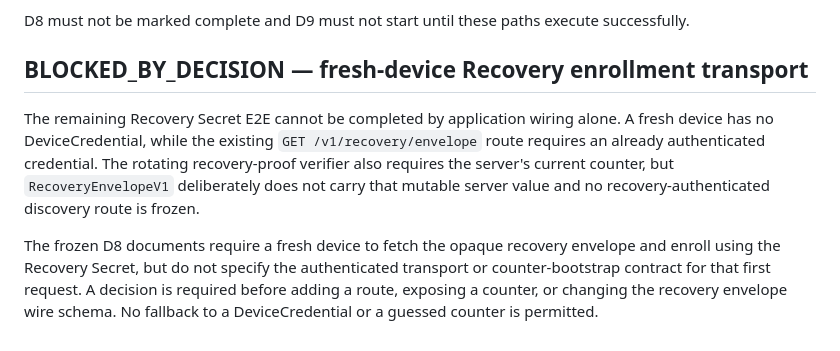
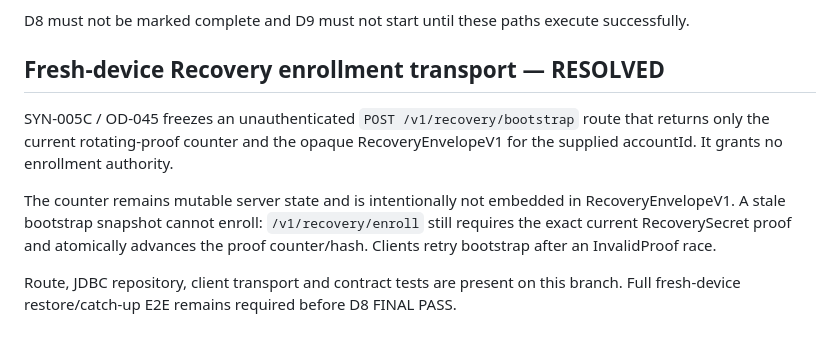
Before and after one commit to fangbm/agentic-scheduler, a Markdown page: docs/D8_COMPLETION_ACCEPTANCE_RECORD.md, the part around the change. GitHub-like rendering.

Commit message:
docs(d8): resolve recovery bootstrap blocker

```diff
--- a/docs/D8_COMPLETION_ACCEPTANCE_RECORD.md
+++ b/docs/D8_COMPLETION_ACCEPTANCE_RECORD.md
@@ -47,16 +47,16 @@ and complete revoke/rotate E2E still need application composition around the new
 
 D8 must not be marked complete and D9 must not start until these paths execute successfully.
 
-## BLOCKED_BY_DECISION — fresh-device Recovery enrollment transport
+## Fresh-device Recovery enrollment transport — RESOLVED
 
-The remaining Recovery Secret E2E cannot be completed by application wiring alone. A fresh device
-has no DeviceCredential, while the existing `GET /v1/recovery/envelope` route requires an already
-authenticated credential. The rotating recovery-proof verifier also requires the server's current
-counter, but `RecoveryEnvelopeV1` deliberately does not carry that mutable server value and no
-recovery-authenticated discovery route is frozen.
+SYN-005C / OD-045 freezes an unauthenticated `POST /v1/recovery/bootstrap` route that returns
+only the current rotating-proof counter and the opaque RecoveryEnvelopeV1 for the supplied
+accountId. It grants no enrollment authority.
 
-The frozen D8 documents require a fresh device to fetch the opaque recovery envelope and enroll
-using the Recovery Secret, but do not specify the authenticated transport or counter-bootstrap
-contract for that first request. A decision is required before adding a route, exposing a counter,
-or changing the recovery envelope wire schema. No fallback to a DeviceCredential or a guessed
-counter is permitted.
+The counter remains mutable server state and is intentionally not embedded in RecoveryEnvelopeV1.
+A stale bootstrap snapshot cannot enroll: `/v1/recovery/enroll` still requires the exact current
+RecoverySecret proof and atomically advances the proof counter/hash. Clients retry bootstrap after
+an InvalidProof race.
+
+Route, JDBC repository, client transport and contract tests are present on this branch. Full
+fresh-device restore/catch-up E2E remains required before D8 FINAL PASS.
```
